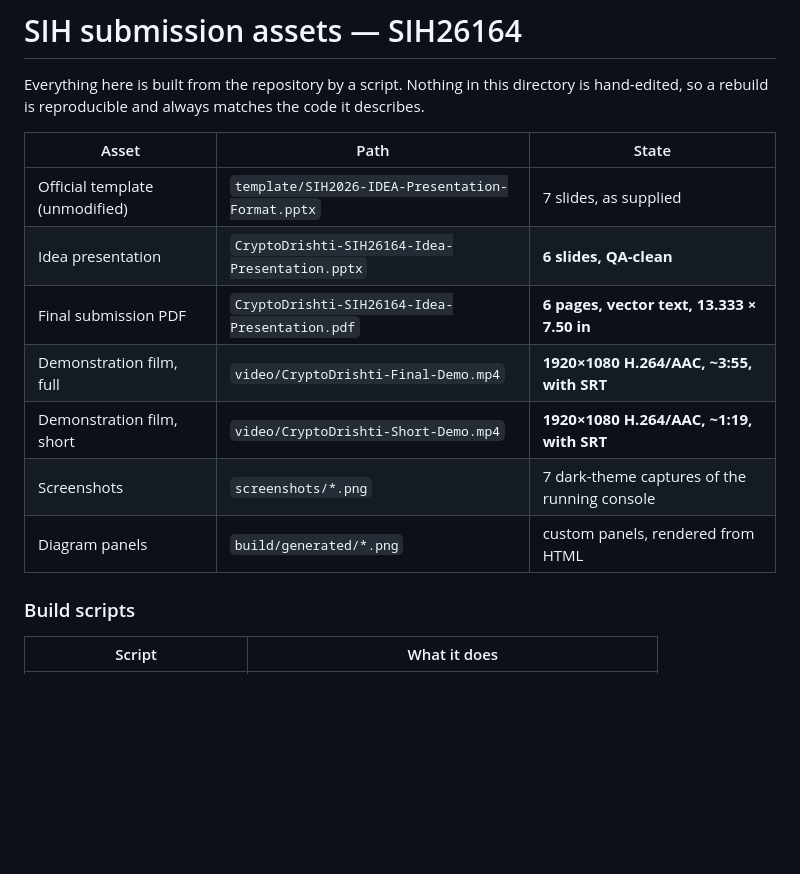
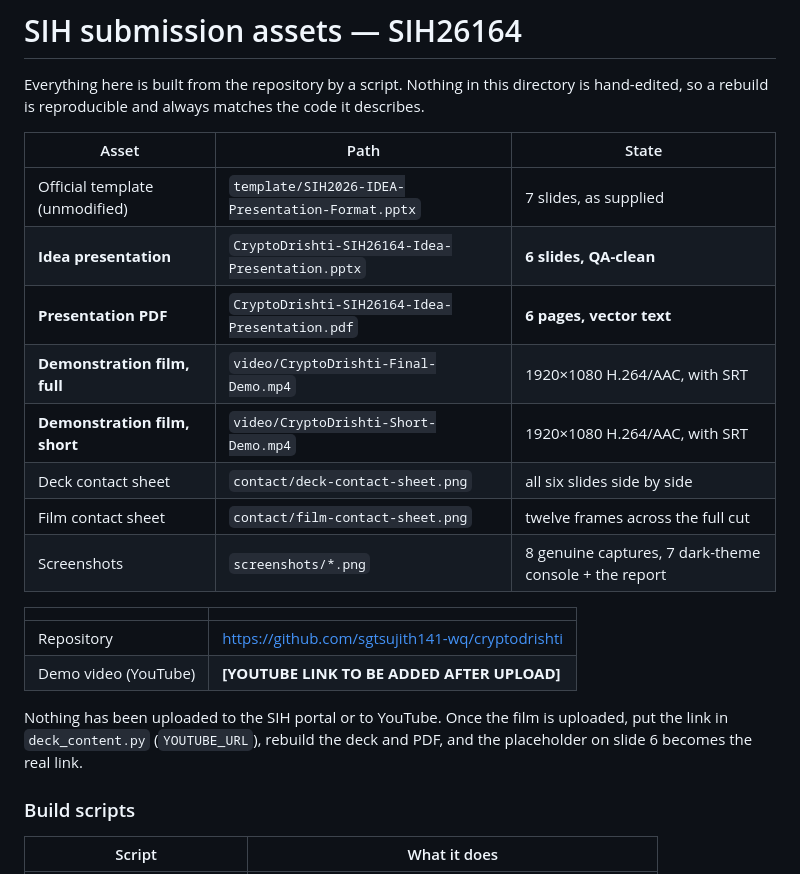
Before and after one commit to sgtsujith141-wq/cryptodrishti, a Markdown page: submission/README.md, the part around the change. Drawn GitHub-style; blank space fills up the shorter version.

```diff
--- a/submission/README.md
+++ b/submission/README.md
@@ -7,12 +7,22 @@ code it describes.
 | Asset | Path | State |
 |---|---|---|
 | Official template (unmodified) | `template/SIH2026-IDEA-Presentation-Format.pptx` | 7 slides, as supplied |
-| Idea presentation | `CryptoDrishti-SIH26164-Idea-Presentation.pptx` | **6 slides, QA-clean** |
-| Final submission PDF | `CryptoDrishti-SIH26164-Idea-Presentation.pdf` | **6 pages, vector text, 13.333 × 7.50 in** |
-| Demonstration film, full | `video/CryptoDrishti-Final-Demo.mp4` | **1920×1080 H.264/AAC, ~3:55, with SRT** |
-| Demonstration film, short | `video/CryptoDrishti-Short-Demo.mp4` | **1920×1080 H.264/AAC, ~1:19, with SRT** |
-| Screenshots | `screenshots/*.png` | 7 dark-theme captures of the running console |
-| Diagram panels | `build/generated/*.png` | custom panels, rendered from HTML |
+| **Idea presentation** | `CryptoDrishti-SIH26164-Idea-Presentation.pptx` | **6 slides, QA-clean** |
+| **Presentation PDF** | `CryptoDrishti-SIH26164-Idea-Presentation.pdf` | **6 pages, vector text** |
+| **Demonstration film, full** | `video/CryptoDrishti-Final-Demo.mp4` | 1920×1080 H.264/AAC, with SRT |
+| **Demonstration film, short** | `video/CryptoDrishti-Short-Demo.mp4` | 1920×1080 H.264/AAC, with SRT |
+| Deck contact sheet | `contact/deck-contact-sheet.png` | all six slides side by side |
+| Film contact sheet | `contact/film-contact-sheet.png` | twelve frames across the full cut |
+| Screenshots | `screenshots/*.png` | 8 genuine captures, 7 dark-theme console + the report |
+
+| | |
+|---|---|
+| Repository | https://github.com/sgtsujith141-wq/cryptodrishti |
+| Demo video (YouTube) | **[YOUTUBE LINK TO BE ADDED AFTER UPLOAD]** |
+
+Nothing has been uploaded to the SIH portal or to YouTube. Once the film is
+uploaded, put the link in `deck_content.py` (`YOUTUBE_URL`), rebuild the deck
+and PDF, and the placeholder on slide 6 becomes the real link.
 
 ### Build scripts
 
```
Also changed, not shown: README.md (+19 -0 lines), presenter/video.md (+27 -18 lines), submission/screenshots/08-report.png (added), 8 other files.
